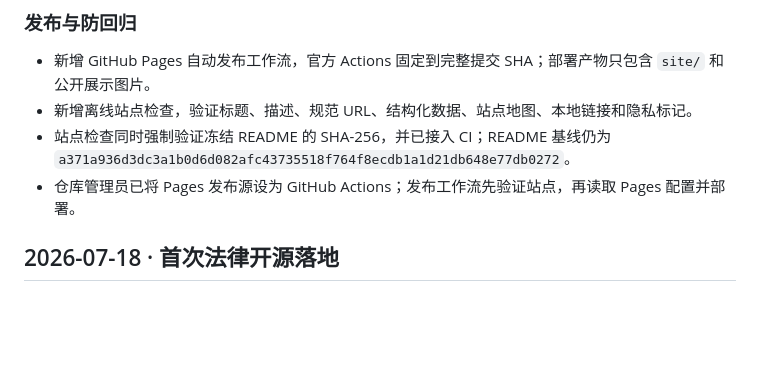
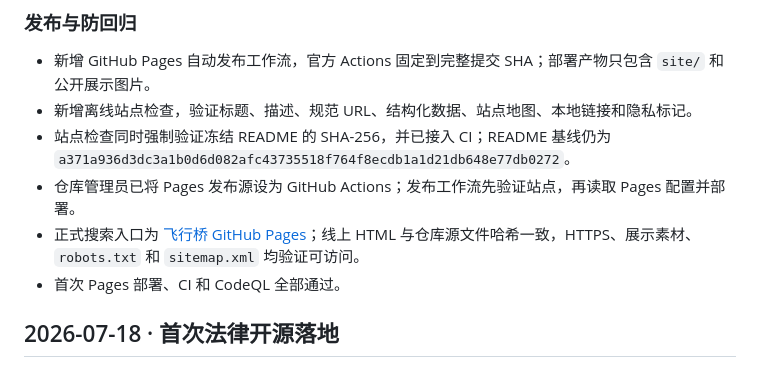
Before and after one commit to zq-chen22/codex-feishu-bridge, a Markdown page: AI_README.md, the part around the change. GitHub-like rendering; blank space fills up the shorter version.

Commit message:
docs: record live Pages verification
Signed-off-by: zq-chen22 <zq-chen22@users.noreply.github.com>

```diff
--- a/AI_README.md
+++ b/AI_README.md
@@ -25,6 +25,8 @@
 - 新增离线站点检查，验证标题、描述、规范 URL、结构化数据、站点地图、本地链接和隐私标记。
 - 站点检查同时强制验证冻结 README 的 SHA-256，并已接入 CI；README 基线仍为 `a371a936d3dc3a1b0d6d082afc43735518f764f8ecdb1a1d21db648e77db0272`。
 - 仓库管理员已将 Pages 发布源设为 GitHub Actions；发布工作流先验证站点，再读取 Pages 配置并部署。
+- 正式搜索入口为 [飞行桥 GitHub Pages](https://zq-chen22.github.io/codex-feishu-bridge/)；线上 HTML 与仓库源文件哈希一致，HTTPS、展示素材、`robots.txt` 和 `sitemap.xml` 均验证可访问。
+- 首次 Pages 部署、CI 和 CodeQL 全部通过。
 
 ## 2026-07-18 · 首次法律开源落地
 
```
